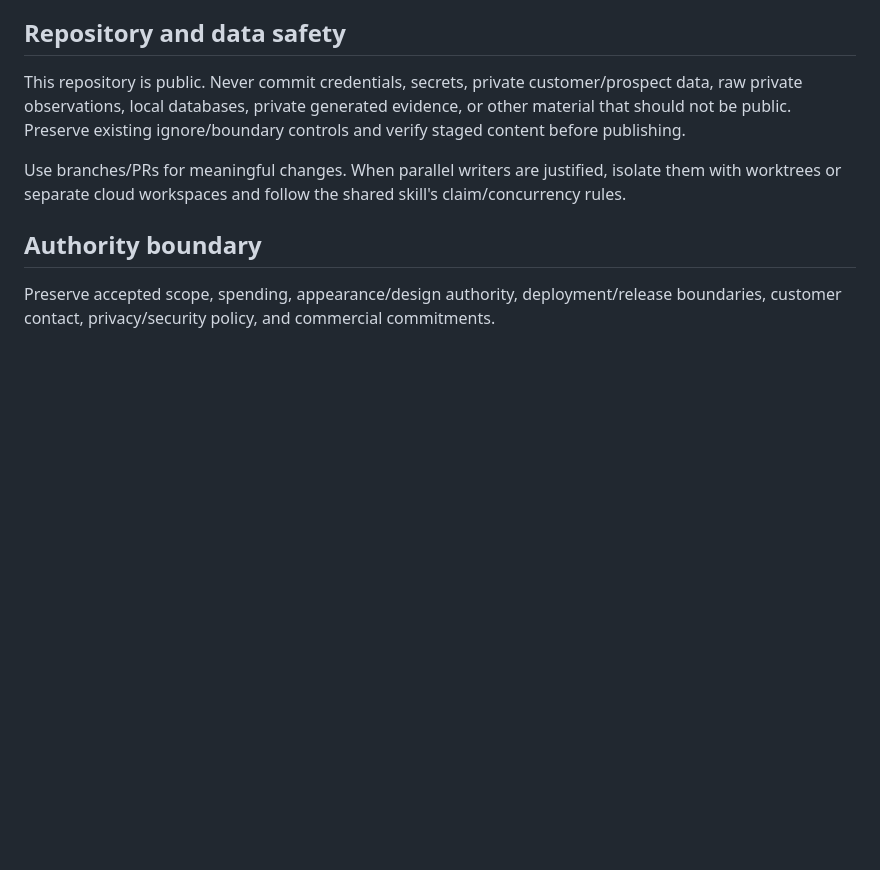
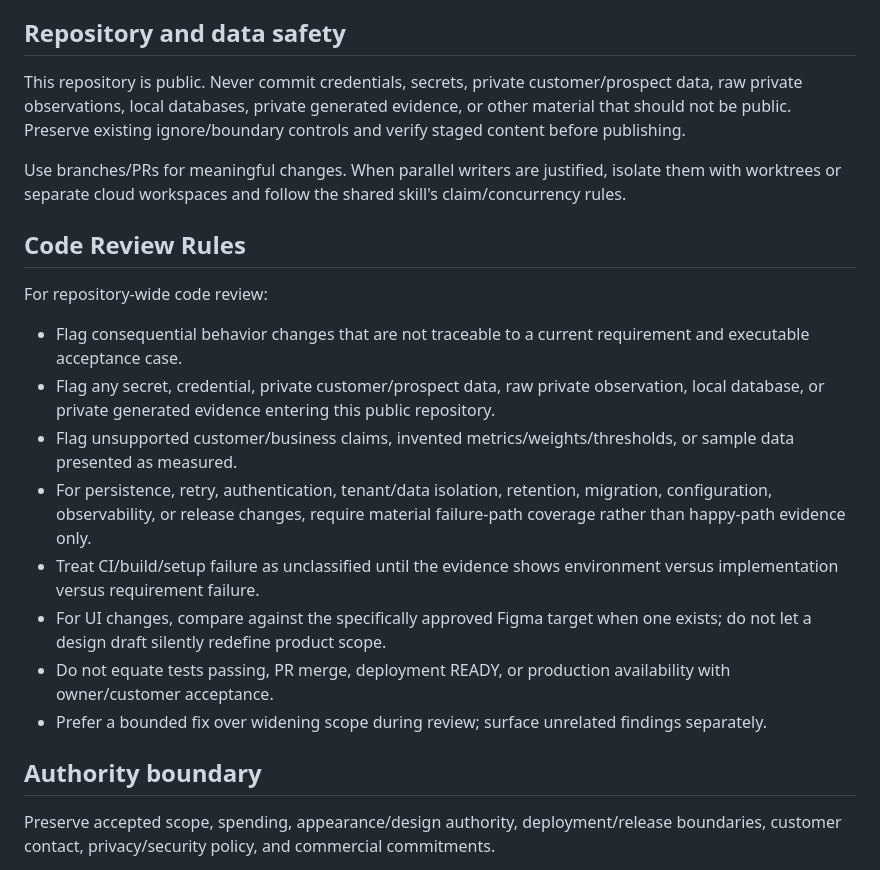
Before and after one commit to taitgoodwin-gmail/MindLeverX, a Markdown page: AGENTS.md, the part around the change. Drawn GitHub-style; blank space fills up the shorter version.

Commit message:
docs: add repository code review invariants

```diff
--- a/AGENTS.md
+++ b/AGENTS.md
@@ -43,6 +43,18 @@ This repository is public. Never commit credentials, secrets, private customer/p
 
 Use branches/PRs for meaningful changes. When parallel writers are justified, isolate them with worktrees or separate cloud workspaces and follow the shared skill's claim/concurrency rules.
 
+## Code Review Rules
+
+For repository-wide code review:
+- Flag consequential behavior changes that are not traceable to a current requirement and executable acceptance case.
+- Flag any secret, credential, private customer/prospect data, raw private observation, local database, or private generated evidence entering this public repository.
+- Flag unsupported customer/business claims, invented metrics/weights/thresholds, or sample data presented as measured.
+- For persistence, retry, authentication, tenant/data isolation, retention, migration, configuration, observability, or release changes, require material failure-path coverage rather than happy-path evidence only.
+- Treat CI/build/setup failure as unclassified until the evidence shows environment versus implementation versus requirement failure.
+- For UI changes, compare against the specifically approved Figma target when one exists; do not let a design draft silently redefine product scope.
+- Do not equate tests passing, PR merge, deployment READY, or production availability with owner/customer acceptance.
+- Prefer a bounded fix over widening scope during review; surface unrelated findings separately.
+
 ## Authority boundary
 
 Preserve accepted scope, spending, appearance/design authority, deployment/release boundaries, customer contact, privacy/security policy, and commercial commitments.
```
